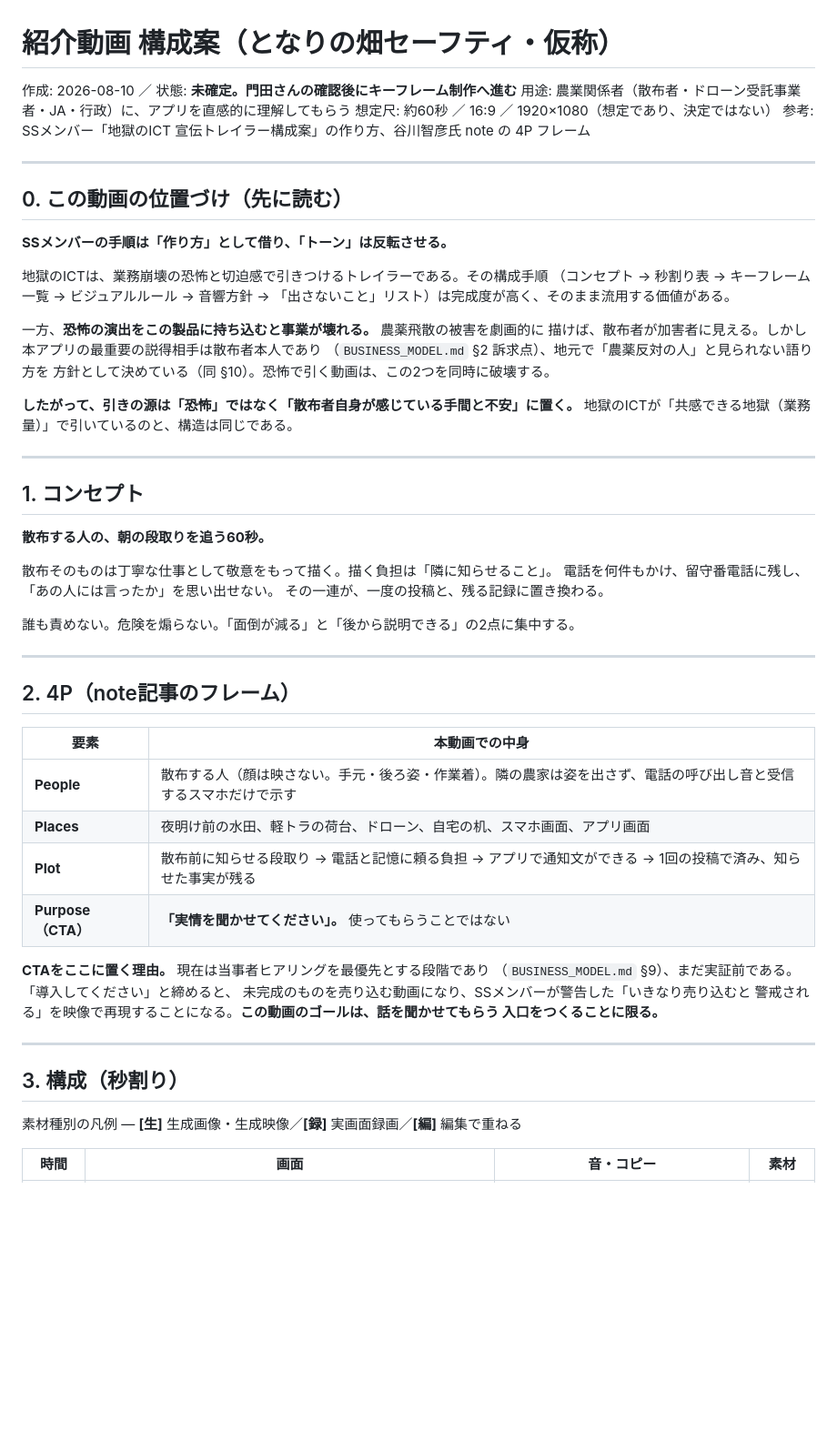
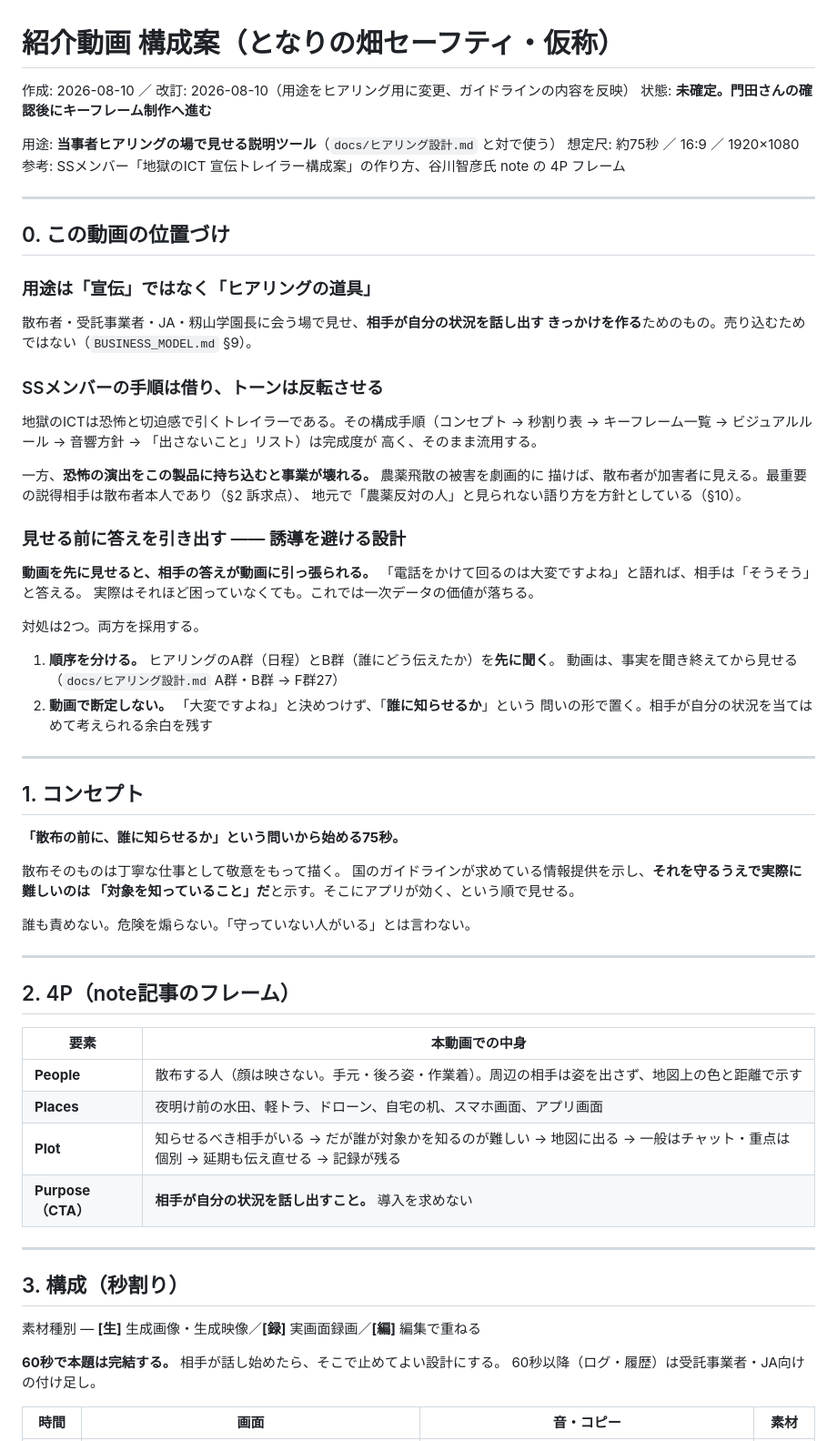
Before and after one commit to LIVINGCOLOUR/tonari-hatake-safety, a Markdown page: docs/紹介動画構成案.md, the part around one of its changes. Shown at 91% size. GitHub-like rendering; blank space fills up the shorter version.

```diff
--- a/docs/紹介動画構成案.md
+++ b/docs/紹介動画構成案.md
@@ -1,39 +1,55 @@
 # 紹介動画 構成案（となりの畑セーフティ・仮称）
 
-作成: 2026-08-10 ／ 状態: **未確定。門田さんの確認後にキーフレーム制作へ進む**
-用途: 農業関係者（散布者・ドローン受託事業者・JA・行政）に、アプリを直感的に理解してもらう
-想定尺: 約60秒 ／ 16:9 ／ 1920×1080（想定であり、決定ではない）
+作成: 2026-08-10 ／ 改訂: 2026-08-10（用途をヒアリング用に変更、ガイドラインの内容を反映）
+状態: **未確定。門田さんの確認後にキーフレーム制作へ進む**
+
+用途: **当事者ヒアリングの場で見せる説明ツール**（`docs/ヒアリング設計.md` と対で使う）
+想定尺: 約75秒 ／ 16:9 ／ 1920×1080
 参考: SSメンバー「地獄のICT 宣伝トレイラー構成案」の作り方、谷川智彦氏 note の 4P フレーム
 
 ---
 
-## 0. この動画の位置づけ（先に読む）
+## 0. この動画の位置づけ
 
-**SSメンバーの手順は「作り方」として借り、「トーン」は反転させる。**
+### 用途は「宣伝」ではなく「ヒアリングの道具」
 
-地獄のICTは、業務崩壊の恐怖と切迫感で引きつけるトレイラーである。その構成手順
-（コンセプト → 秒割り表 → キーフレーム一覧 → ビジュアルルール → 音響方針 →
-「出さないこと」リスト）は完成度が高く、そのまま流用する価値がある。
+散布者・受託事業者・JA・籾山学園長に会う場で見せ、**相手が自分の状況を話し出す
+きっかけを作る**ためのもの。売り込むためではない（`BUSINESS_MODEL.md` §9）。
+
+### SSメンバーの手順は借り、トーンは反転させる
+
+地獄のICTは恐怖と切迫感で引くトレイラーである。その構成手順（コンセプト → 秒割り表 →
+キーフレーム一覧 → ビジュアルルール → 音響方針 → 「出さないこと」リスト）は完成度が
+高く、そのまま流用する。
 
 一方、**恐怖の演出をこの製品に持ち込むと事業が壊れる。** 農薬飛散の被害を劇画的に
-描けば、散布者が加害者に見える。しかし本アプリの最重要の説得相手は散布者本人であり
-（`BUSINESS_MODEL.md` §2 訴求点）、地元で「農薬反対の人」と見られない語り方を
-方針として決めている（同 §10）。恐怖で引く動画は、この2つを同時に破壊する。
+描けば、散布者が加害者に見える。最重要の説得相手は散布者本人であり（§2 訴求点）、
+地元で「農薬反対の人」と見られない語り方を方針としている（§10）。
 
-**したがって、引きの源は「恐怖」ではなく「散布者自身が感じている手間と不安」に置く。**
-地獄のICTが「共感できる地獄（業務量）」で引いているのと、構造は同じである。
+### 見せる前に答えを引き出す ―― 誘導を避ける設計
+
+**動画を先に見せると、相手の答えが動画に引っ張られる。**
+「電話をかけて回るのは大変ですよね」と語れば、相手は「そうそう」と答える。
+実際はそれほど困っていなくても。これでは一次データの価値が落ちる。
+
+対処は2つ。両方を採用する。
+
+1. **順序を分ける。** ヒアリングのA群（日程）とB群（誰にどう伝えたか）を**先に聞く**。
+   動画は、事実を聞き終えてから見せる（`docs/ヒアリング設計.md` A群・B群 → F群27）
+2. **動画で断定しない。** 「大変ですよね」と決めつけず、「**誰に知らせるか**」という
+   問いの形で置く。相手が自分の状況を当てはめて考えられる余白を残す
 
 ---
 
 ## 1. コンセプト
 
-**散布する人の、朝の段取りを追う60秒。**
+**「散布の前に、誰に知らせるか」という問いから始める75秒。**
 
-散布そのものは丁寧な仕事として敬意をもって描く。描く負担は「隣に知らせること」。
-電話を何件もかけ、留守番電話に残し、「あの人には言ったか」を思い出せない。
-その一連が、一度の投稿と、残る記録に置き換わる。
+散布そのものは丁寧な仕事として敬意をもって描く。
+国のガイドラインが求めている情報提供を示し、**それを守るうえで実際に難しいのは
+「対象を知っていること」だ**と示す。そこにアプリが効く、という順で見せる。
 
-誰も責めない。危険を煽らない。「面倒が減る」と「後から説明できる」の2点に集中する。
+誰も責めない。危険を煽らない。「守っていない人がいる」とは言わない。
 
 ---
 
@@ -41,22 +57,19 @@
 
 | 要素 | 本動画での中身 |
 | --- | --- |
-| **People** | 散布する人（顔は映さない。手元・後ろ姿・作業着）。隣の農家は姿を出さず、電話の呼び出し音と受信するスマホだけで示す |
-| **Places** | 夜明け前の水田、軽トラの荷台、ドローン、自宅の机、スマホ画面、アプリ画面 |
-| **Plot** | 散布前に知らせる段取り → 電話と記憶に頼る負担 → アプリで通知文ができる → 1回の投稿で済み、知らせた事実が残る |
-| **Purpose（CTA）** | **「実情を聞かせてください」。** 使ってもらうことではない |
-
-**CTAをここに置く理由。** 現在は当事者ヒアリングを最優先とする段階であり
-（`BUSINESS_MODEL.md` §9）、まだ実証前である。「導入してください」と締めると、
-未完成のものを売り込む動画になり、SSメンバーが警告した「いきなり売り込むと
-警戒される」を映像で再現することになる。**この動画のゴールは、話を聞かせてもらう
-入口をつくることに限る。**
+| **People** | 散布する人（顔は映さない。手元・後ろ姿・作業着）。周辺の相手は姿を出さず、地図上の色と距離で示す |
+| **Places** | 夜明け前の水田、軽トラ、ドローン、自宅の机、スマホ画面、アプリ画面 |
+| **Plot** | 知らせるべき相手がいる → だが誰が対象かを知るのが難しい → 地図に出る → 一般はチャット・重点は個別 → 延期も伝え直せる → 記録が残る |
+| **Purpose（CTA）** | **相手が自分の状況を話し出すこと。** 導入を求めない |
 
 ---
 
 ## 3. 構成（秒割り）
 
-素材種別の凡例 — **[生]** 生成画像・生成映像／**[録]** 実画面録画／**[編]** 編集で重ねる
+素材種別 — **[生]** 生成画像・生成映像／**[録]** 実画面録画／**[編]** 編集で重ねる
+
+**60秒で本題は完結する。** 相手が話し始めたら、そこで止めてよい設計にする。
+60秒以降（ログ・履歴）は受託事業者・JA向けの付け足し。
 
 | 時間 | 画面 | 音・コピー | 素材 |
 | --- | --- | --- | --- |
```
Also changed, not shown: other parts of docs/紹介動画構成案.md (+78 -71 lines).
